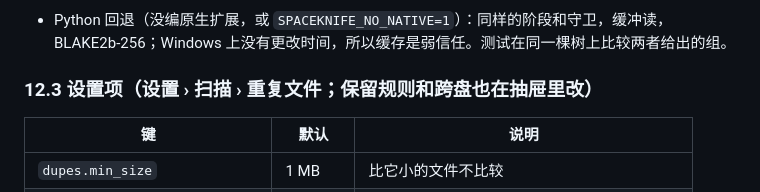
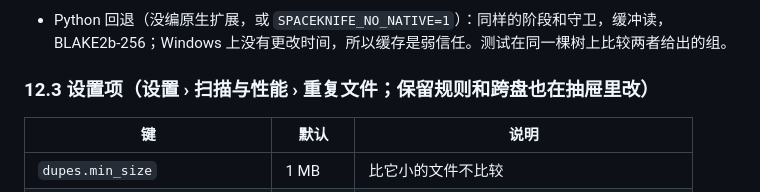
Before and after one commit to DuskXi/SpaceKnife, a Markdown page: docs/dupes.md, the part around the change. GitHub-like rendering.

Commit message:
重复文件检测（九）：帮助和文档里设置页的名字改成「扫描与性能」

```diff
--- a/docs/dupes.md
+++ b/docs/dupes.md
@@ -330,7 +330,7 @@ Electron 在 `session.hello` 里声明 `dupes.v1`；没有声明的会话收不
 
 - Python 回退（没编原生扩展，或 `SPACEKNIFE_NO_NATIVE=1`）：同样的阶段和守卫，缓冲读，BLAKE2b-256；Windows 上没有更改时间，所以缓存是弱信任。测试在同一棵树上比较两者给出的组。
 
-### 12.3 设置项（设置 › 扫描 › 重复文件；保留规则和跨盘也在抽屉里改）
+### 12.3 设置项（设置 › 扫描与性能 › 重复文件；保留规则和跨盘也在抽屉里改）
 
 | 键 | 默认 | 说明 |
 |---|---|---|
```
Also changed, not shown: 2 other files.
